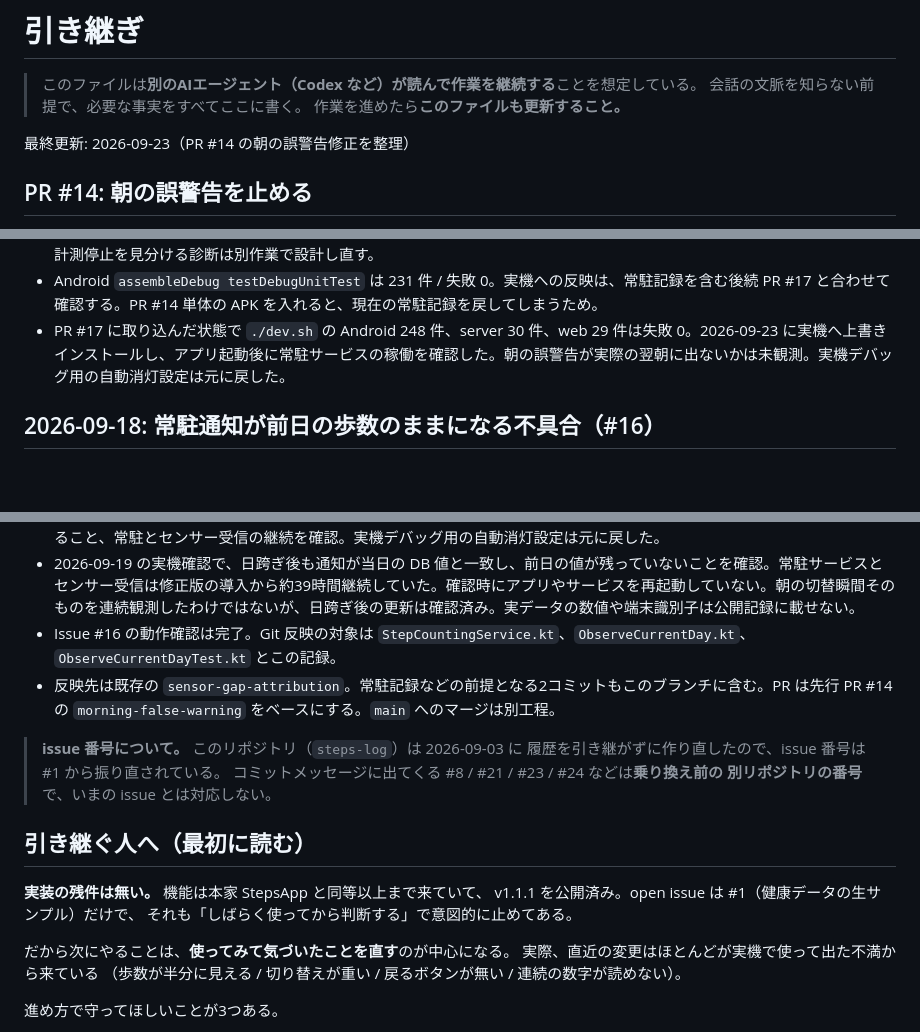
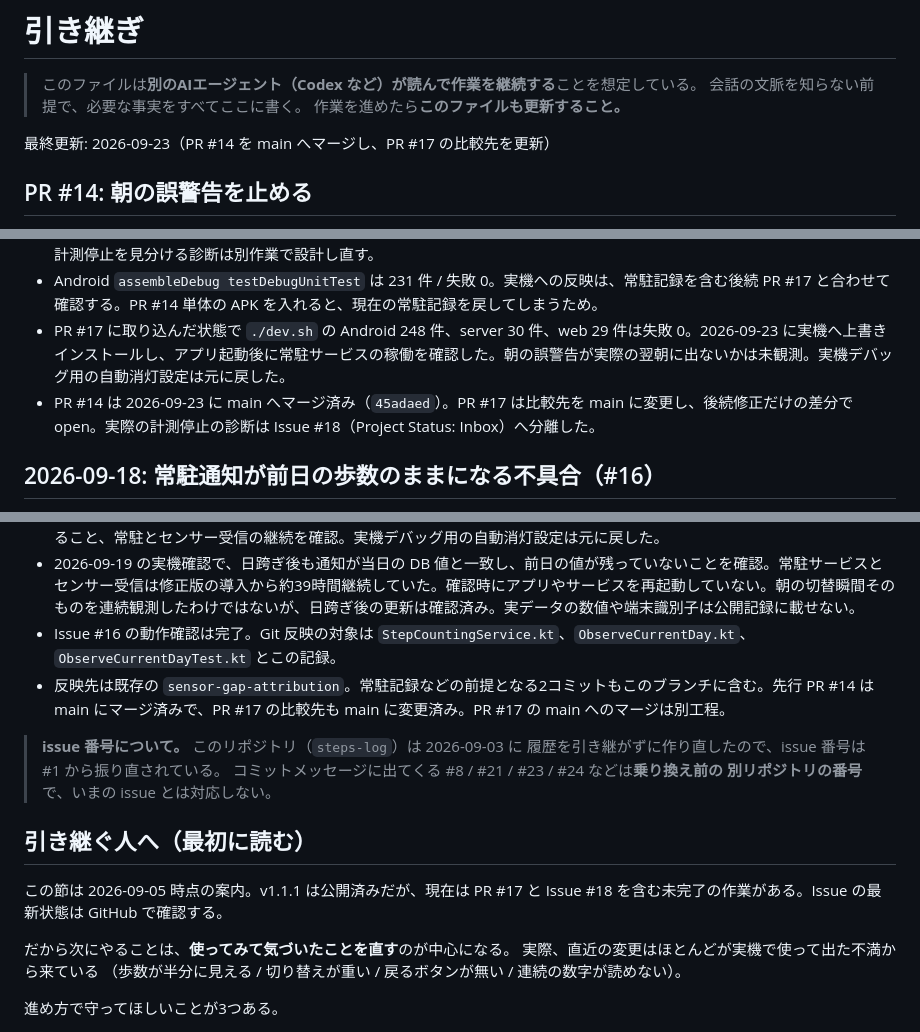
Before and after one commit to hide10/steps-log, a Markdown page: HANDOFF.md, 3 parts joined by grey strips. GitHub-like rendering; blank space fills up the shorter version.

Commit message:
PR #14 のマージと後続 PR の状態を記録する

```diff
--- a/HANDOFF.md
+++ b/HANDOFF.md
@@ -4,7 +4,7 @@
 > 会話の文脈を知らない前提で、必要な事実をすべてここに書く。
 > 作業を進めたら**このファイルも更新すること。**
 
-最終更新: 2026-09-23（PR #14 の朝の誤警告修正を整理）
+最終更新: 2026-09-23（PR #14 を main へマージし、PR #17 の比較先を更新）
 
 ## PR #14: 朝の誤警告を止める
 
@@ -13,6 +13,7 @@
 - この PR では身体活動の権限が無く、Health Connect も使えない場合や、両ソースが利用できない場合の警告を残す。実際の計測停止を見分ける診断は別作業で設計し直す。
 - Android `assembleDebug testDebugUnitTest` は 231 件 / 失敗 0。実機への反映は、常駐記録を含む後続 PR #17 と合わせて確認する。PR #14 単体の APK を入れると、現在の常駐記録を戻してしまうため。
 - PR #17 に取り込んだ状態で `./dev.sh` の Android 248 件、server 30 件、web 29 件は失敗 0。2026-09-23 に実機へ上書きインストールし、アプリ起動後に常駐サービスの稼働を確認した。朝の誤警告が実際の翌朝に出ないかは未観測。実機デバッグ用の自動消灯設定は元に戻した。
+- PR #14 は 2026-09-23 に main へマージ済み（`45adaed`）。PR #17 は比較先を main に変更し、後続修正だけの差分で open。実際の計測停止の診断は Issue #18（Project Status: Inbox）へ分離した。
 
 ## 2026-09-18: 常駐通知が前日の歩数のままになる不具合（#16）
 
@@ -24,7 +25,7 @@
 - `./dev.sh` の Android 251件 / server 30件 / web 29件が通過。実機へ上書きインストールし、通知が当日の DB 値と一致すること、常駐とセンサー受信の継続を確認。実機デバッグ用の自動消灯設定は元に戻した。
 - 2026-09-19 の実機確認で、日跨ぎ後も通知が当日の DB 値と一致し、前日の値が残っていないことを確認。常駐サービスとセンサー受信は修正版の導入から約39時間継続していた。確認時にアプリやサービスを再起動していない。朝の切替瞬間そのものを連続観測したわけではないが、日跨ぎ後の更新は確認済み。実データの数値や端末識別子は公開記録に載せない。
 - Issue #16 の動作確認は完了。Git 反映の対象は `StepCountingService.kt`、`ObserveCurrentDay.kt`、`ObserveCurrentDayTest.kt` とこの記録。
-- 反映先は既存の `sensor-gap-attribution`。常駐記録などの前提となる2コミットもこのブランチに含む。PR は先行 PR #14 の `morning-false-warning` をベースにする。`main` へのマージは別工程。
+- 反映先は既存の `sensor-gap-attribution`。常駐記録などの前提となる2コミットもこのブランチに含む。先行 PR #14 は main にマージ済みで、PR #17 の比較先も main に変更済み。PR #17 の main へのマージは別工程。
 
 > **issue 番号について。** このリポジトリ（`steps-log`）は 2026-09-03 に
 > 履歴を引き継がずに作り直したので、issue 番号は #1 から振り直されている。
@@ -33,9 +34,8 @@
 
 ## 引き継ぐ人へ（最初に読む）
 
-**実装の残件は無い。** 機能は本家 StepsApp と同等以上まで来ていて、
-v1.1.1 を公開済み。open issue は #1（健康データの生サンプル）だけで、
-それも「しばらく使ってから判断する」で意図的に止めてある。
+この節は 2026-09-05 時点の案内。v1.1.1 は公開済みだが、現在は
+PR #17 と Issue #18 を含む未完了の作業がある。Issue の最新状態は GitHub で確認する。
 
 だから次にやることは、**使ってみて気づいたことを直す**のが中心になる。
 実際、直近の変更はほとんどが実機で使って出た不満から来ている
```
